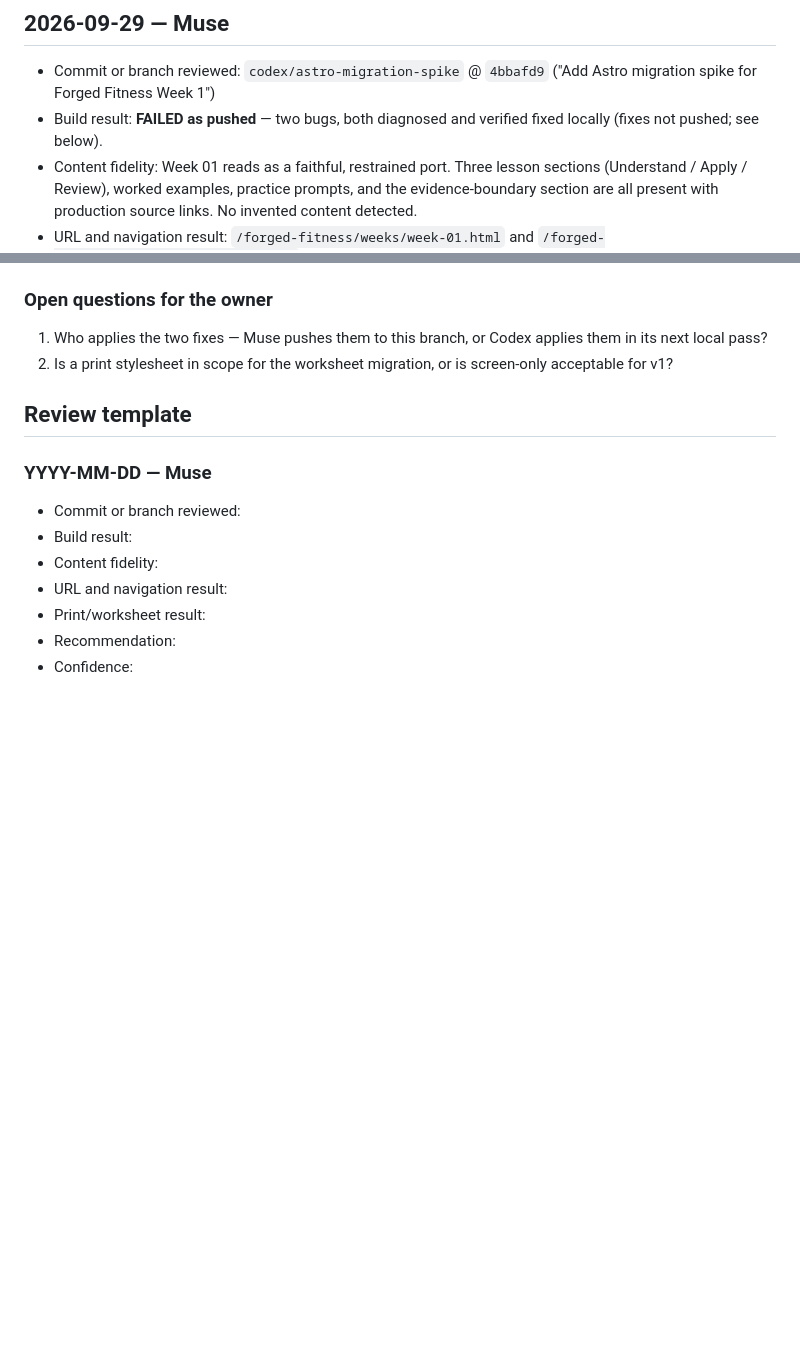
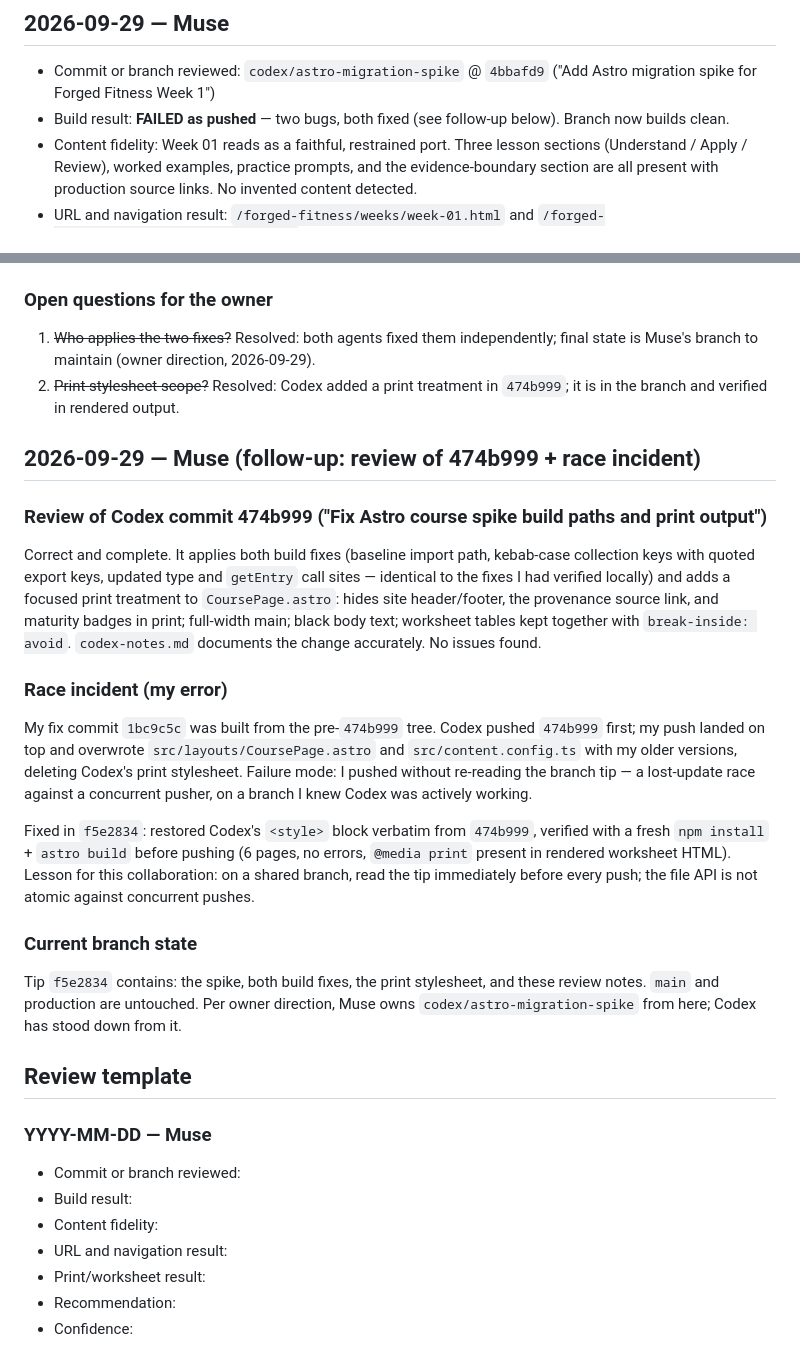
Before and after one commit to nicksisco1932/nicholas-sisco-independent-work, a Markdown page: docs/collaboration/muse-notes.md, 2 parts joined by grey strips. Rendered like a GitHub page; blank space fills up the shorter version.

Commit message:
Muse: review Codex 474b999, record race incident and branch ownership

```diff
--- a/docs/collaboration/muse-notes.md
+++ b/docs/collaboration/muse-notes.md
@@ -3,7 +3,7 @@
 ## 2026-09-29 — Muse
 
 - Commit or branch reviewed: `codex/astro-migration-spike` @ `4bbafd9` ("Add Astro migration spike for Forged Fitness Week 1")
-- Build result: **FAILED as pushed** — two bugs, both diagnosed and verified fixed locally (fixes not pushed; see below).
+- Build result: **FAILED as pushed** — two bugs, both fixed (see follow-up below). Branch now builds clean.
 - Content fidelity: Week 01 reads as a faithful, restrained port. Three lesson sections (Understand / Apply / Review), worked examples, practice prompts, and the evidence-boundary section are all present with production source links. No invented content detected.
 - URL and navigation result: `/forged-fitness/weeks/week-01.html` and `/forged-fitness/resources/baseline.html` build correctly once the bugs are fixed. Homepage card, header nav link, week-01 → baseline internal link, and sitemap entries all verified in rendered output.
 - Print/worksheet result: worksheet table renders correctly on screen (5 columns, reflection prompts intact). No `@media print` stylesheet exists anywhere in the site, so printing includes full site chrome (header/footer nav). Flagged as a fidelity gap for full migration, not a spike blocker.
@@ -65,10 +65,43 @@ const entry = await getEntry('course-resources', 'baseline');
 
 ### Open questions for the owner
 
-1. Who applies the two fixes — Muse pushes them to this branch, or Codex
-   applies them in its next local pass?
-2. Is a print stylesheet in scope for the worksheet migration, or is
-   screen-only acceptable for v1?
+1. ~~Who applies the two fixes?~~ Resolved: both agents fixed them independently;
+   final state is Muse's branch to maintain (owner direction, 2026-09-29).
+2. ~~Print stylesheet scope?~~ Resolved: Codex added a print treatment in
+   `474b999`; it is in the branch and verified in rendered output.
+
+## 2026-09-29 — Muse (follow-up: review of 474b999 + race incident)
+
+### Review of Codex commit 474b999 ("Fix Astro course spike build paths and print output")
+
+Correct and complete. It applies both build fixes (baseline import path,
+kebab-case collection keys with quoted export keys, updated type and `getEntry`
+call sites — identical to the fixes I had verified locally) and adds a focused
+print treatment to `CoursePage.astro`: hides site header/footer, the provenance
+source link, and maturity badges in print; full-width main; black body text;
+worksheet tables kept together with `break-inside: avoid`. `codex-notes.md`
+documents the change accurately. No issues found.
+
+### Race incident (my error)
+
+My fix commit `1bc9c5c` was built from the pre-`474b999` tree. Codex pushed
+`474b999` first; my push landed on top and overwrote `src/layouts/CoursePage.astro`
+and `src/content.config.ts` with my older versions, deleting Codex's print
+stylesheet. Failure mode: I pushed without re-reading the branch tip — a
+lost-update race against a concurrent pusher, on a branch I knew Codex was
+actively working.
+
+Fixed in `f5e2834`: restored Codex's `<style>` block verbatim from `474b999`,
+verified with a fresh `npm install` + `astro build` before pushing (6 pages,
+no errors, `@media print` present in rendered worksheet HTML).
+Lesson for this collaboration: on a shared branch, read the tip immediately
+before every push; the file API is not atomic against concurrent pushes.
+
+### Current branch state
+
+Tip `f5e2834` contains: the spike, both build fixes, the print stylesheet, and
+these review notes. `main` and production are untouched. Per owner direction,
+Muse owns `codex/astro-migration-spike` from here; Codex has stood down from it.
 
 ## Review template
 
```
